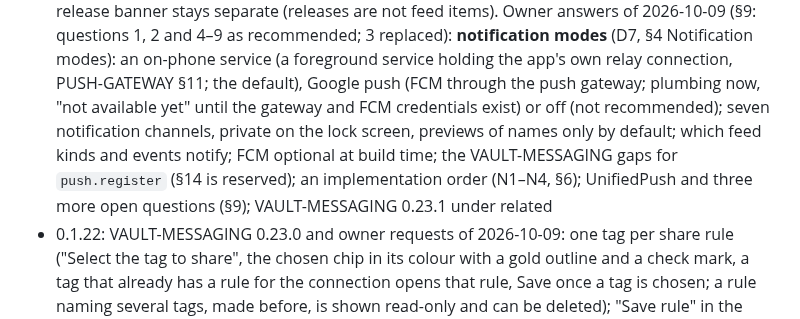
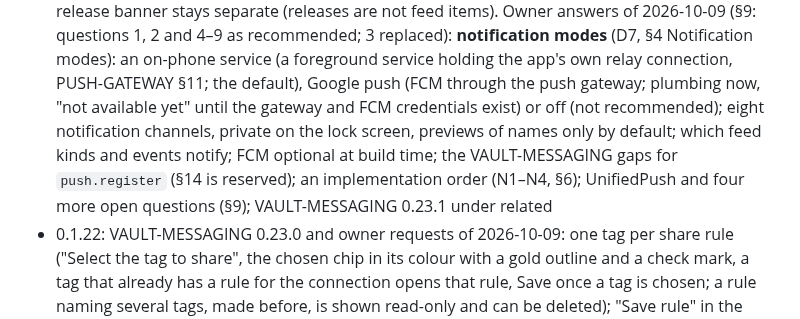
Before and after one commit to vettid/vettid.org, a Markdown page: docs/ANDROID-PLAN.md, the part around the change. Drawn GitHub-style.

Commit message:
ANDROID-PLAN 0.1.23: changelog counts (eight channels, five open questions)
Co-Authored-By: Claude Opus 5.5 (1M context) <noreply@anthropic.com>
Claude-Session: https://claude.ai/code/session_01W9Va9jDpNQ1TAQhFt8tRsM

```diff
--- a/docs/ANDROID-PLAN.md
+++ b/docs/ANDROID-PLAN.md
@@ -21,11 +21,11 @@ changelog:
     holding the app's own relay connection, PUSH-GATEWAY §11; the
     default), Google push (FCM through the push gateway; plumbing now,
     "not available yet" until the gateway and FCM credentials exist) or
-    off (not recommended); seven notification channels, private on the
+    off (not recommended); eight notification channels, private on the
     lock screen, previews of names only by default; which feed kinds
     and events notify; FCM optional at build time; the VAULT-MESSAGING
     gaps for `push.register` (§14 is reserved); an implementation order
-    (N1–N4, §6); UnifiedPush and three more open questions (§9);
+    (N1–N4, §6); UnifiedPush and four more open questions (§9);
     VAULT-MESSAGING 0.23.1 under related
   - 0.1.22: VAULT-MESSAGING 0.23.0 and owner requests of 2026-10-09:
     one tag per share rule ("Select the tag to share", the chosen chip
```
